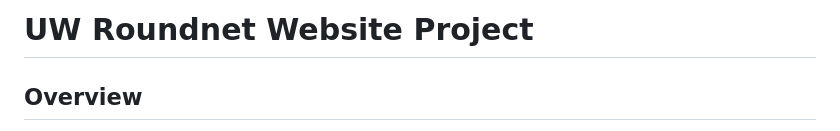
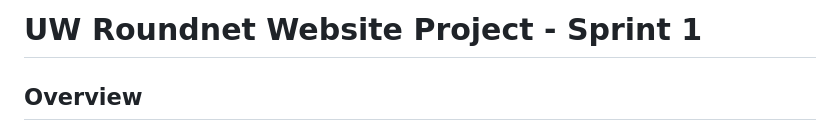
Before and after one commit to sjburgess/UW-Roundnet-Website, a Markdown page: Readme.md, the part around the change. GitHub-like rendering.

```diff
--- a/Readme.md
+++ b/Readme.md
@@ -1,4 +1,4 @@
-# UW Roundnet Website Project
+# UW Roundnet Website Project - Sprint 1
 
 ## Overview
 This project is for the creation of a website for UW Roundnet, a university sports club. The project is developed in an agile framework using Scrum for sprint-based development.
```
